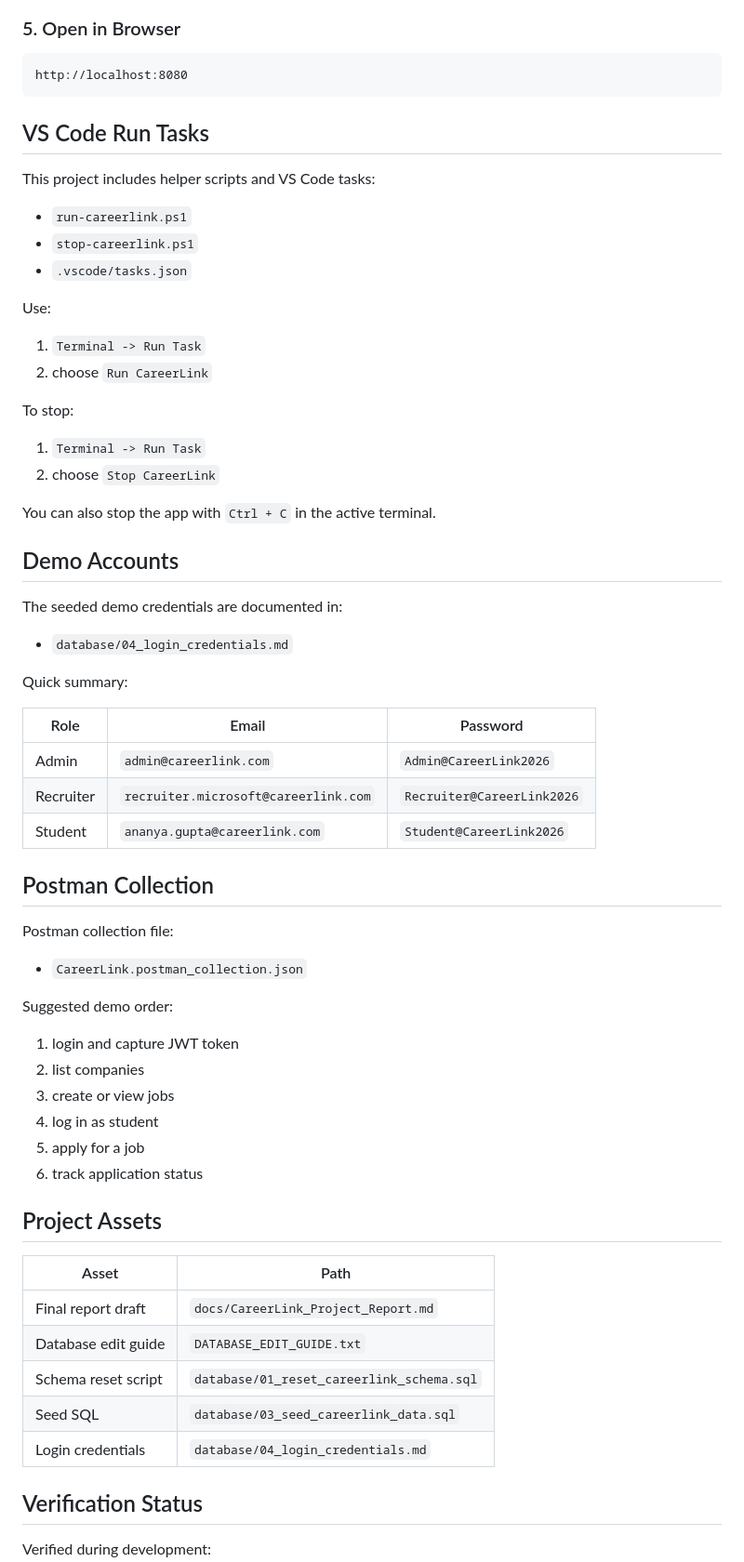
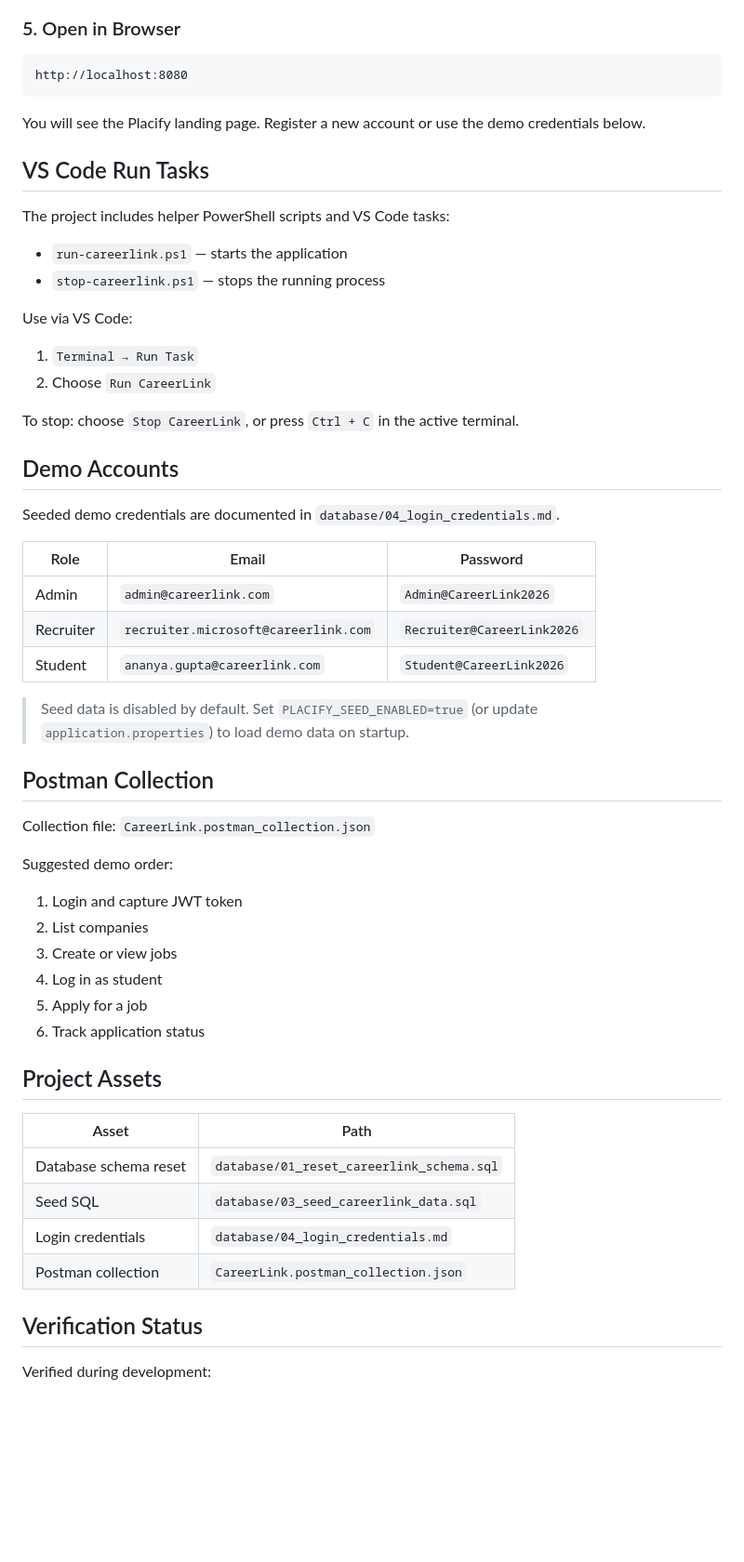
Before and after one commit to Aman-0402/Placify, a Markdown page: README.md, the part around one of its changes. Shown at 93% size. GitHub-like rendering; blank space fills up the shorter version.

````diff
--- a/README.md
+++ b/README.md
@@ -402,33 +373,25 @@ mvn spring-boot:run -Dspring-boot.run.arguments=--server.port=8081
 http://localhost:8080
 ```
 
+You will see the Placify landing page. Register a new account or use the demo credentials below.
+
 ## VS Code Run Tasks
 
-This project includes helper scripts and VS Code tasks:
+The project includes helper PowerShell scripts and VS Code tasks:
 
-- `run-careerlink.ps1`
-- `stop-careerlink.ps1`
-- `.vscode/tasks.json`
+- `run-careerlink.ps1` — starts the application
+- `stop-careerlink.ps1` — stops the running process
 
-Use:
+Use via VS Code:
 
-1. `Terminal -> Run Task`
-2. choose `Run CareerLink`
+1. `Terminal → Run Task`
+2. Choose `Run CareerLink`
 
-To stop:
-
-1. `Terminal -> Run Task`
-2. choose `Stop CareerLink`
-
-You can also stop the app with `Ctrl + C` in the active terminal.
+To stop: choose `Stop CareerLink`, or press `Ctrl + C` in the active terminal.
 
 ## Demo Accounts
 
-The seeded demo credentials are documented in:
-
-- `database/04_login_credentials.md`
-
-Quick summary:
+Seeded demo credentials are documented in `database/04_login_credentials.md`.
 
 | Role | Email | Password |
 | --- | --- | --- |
@@ -436,30 +399,29 @@ Quick summary:
 | Recruiter | `recruiter.microsoft@careerlink.com` | `Recruiter@CareerLink2026` |
 | Student | `ananya.gupta@careerlink.com` | `Student@CareerLink2026` |
 
+> Seed data is disabled by default. Set `PLACIFY_SEED_ENABLED=true` (or update `application.properties`) to load demo data on startup.
+
 ## Postman Collection
 
-Postman collection file:
-
-- `CareerLink.postman_collection.json`
+Collection file: `CareerLink.postman_collection.json`
 
 Suggested demo order:
 
-1. login and capture JWT token
-2. list companies
-3. create or view jobs
-4. log in as student
-5. apply for a job
-6. track application status
+1. Login and capture JWT token
+2. List companies
+3. Create or view jobs
+4. Log in as student
+5. Apply for a job
+6. Track application status
 
 ## Project Assets
 
 | Asset | Path |
 | --- | --- |
-| Final report draft | `docs/CareerLink_Project_Report.md` |
-| Database edit guide | `DATABASE_EDIT_GUIDE.txt` |
-| Schema reset script | `database/01_reset_careerlink_schema.sql` |
+| Database schema reset | `database/01_reset_careerlink_schema.sql` |
 | Seed SQL | `database/03_seed_careerlink_data.sql` |
 | Login credentials | `database/04_login_credentials.md` |
+| Postman collection | `CareerLink.postman_collection.json` |
 
 ## Verification Status
 
````
Also changed, not shown: other parts of README.md (+179 -204 lines).
